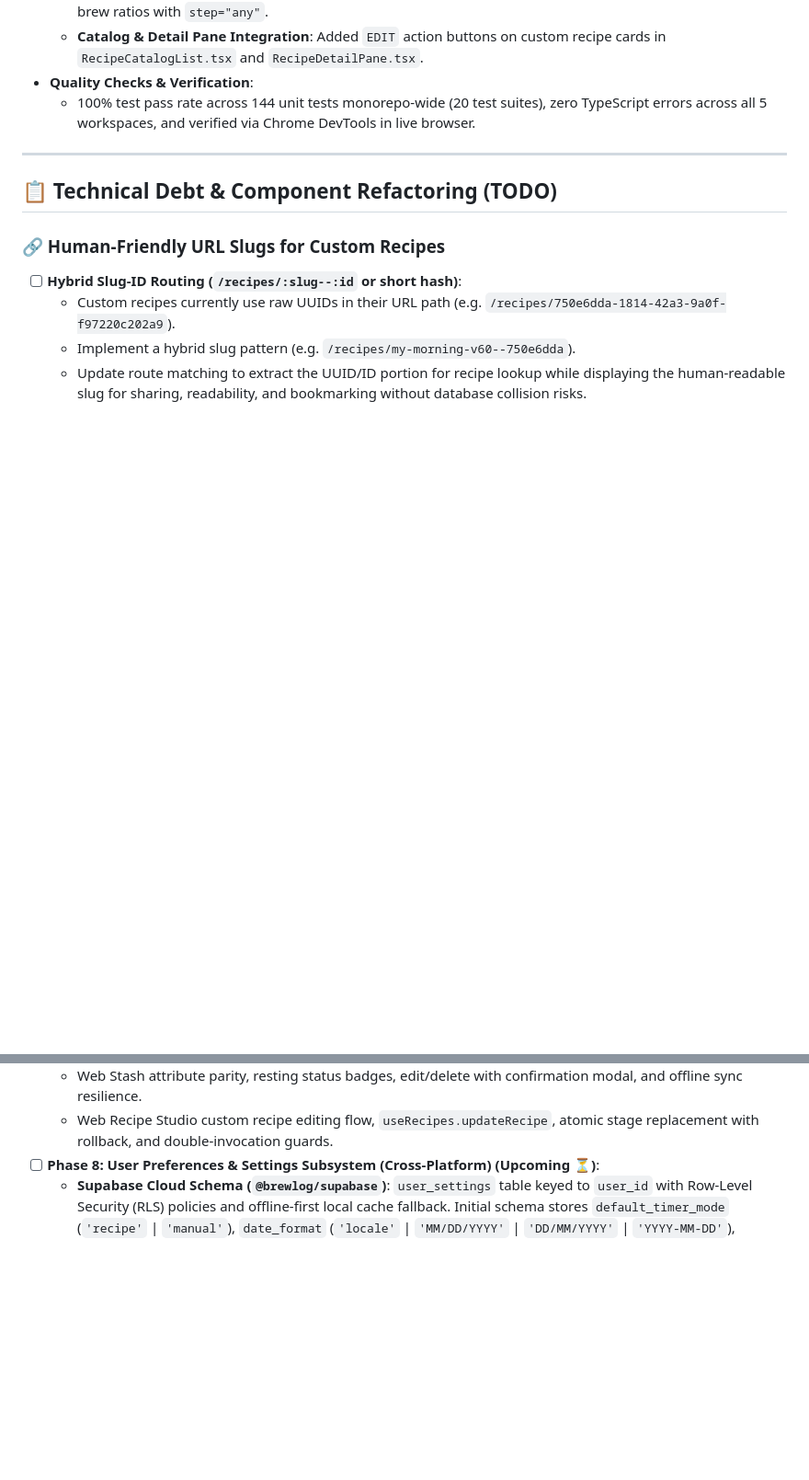
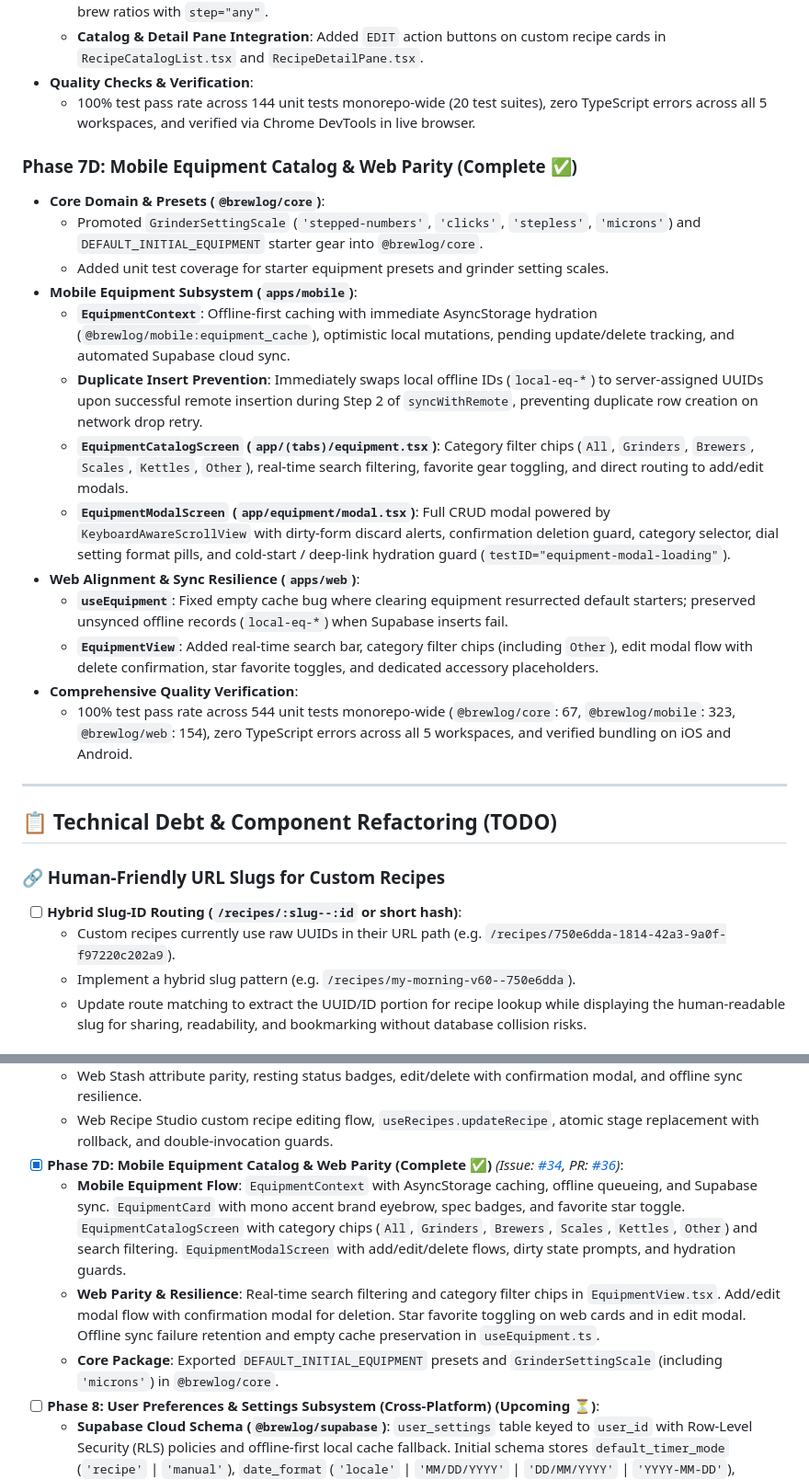
Before and after one commit to Chewieez/brewlog, a Markdown page: docs/ROADMAP.md, 2 parts joined by grey strips. Shown at 92% size. GitHub-like rendering; blank space fills up the shorter version.

```diff
--- a/docs/ROADMAP.md
+++ b/docs/ROADMAP.md
@@ -160,6 +160,21 @@ This document tracks upcoming milestones, architectural refactors, and technical
 - **Quality Checks & Verification**:
   - 100% test pass rate across 144 unit tests monorepo-wide (20 test suites), zero TypeScript errors across all 5 workspaces, and verified via Chrome DevTools in live browser.
 
+### Phase 7D: Mobile Equipment Catalog & Web Parity (Complete ✅)
+- **Core Domain & Presets (`@brewlog/core`)**:
+  - Promoted `GrinderSettingScale` (`'stepped-numbers'`, `'clicks'`, `'stepless'`, `'microns'`) and `DEFAULT_INITIAL_EQUIPMENT` starter gear into `@brewlog/core`.
+  - Added unit test coverage for starter equipment presets and grinder setting scales.
+- **Mobile Equipment Subsystem (`apps/mobile`)**:
+  - **`EquipmentContext`**: Offline-first caching with immediate AsyncStorage hydration (`@brewlog/mobile:equipment_cache`), optimistic local mutations, pending update/delete tracking, and automated Supabase cloud sync.
+  - **Duplicate Insert Prevention**: Immediately swaps local offline IDs (`local-eq-*`) to server-assigned UUIDs upon successful remote insertion during Step 2 of `syncWithRemote`, preventing duplicate row creation on network drop retry.
+  - **`EquipmentCatalogScreen` (`app/(tabs)/equipment.tsx`)**: Category filter chips (`All`, `Grinders`, `Brewers`, `Scales`, `Kettles`, `Other`), real-time search filtering, favorite gear toggling, and direct routing to add/edit modals.
+  - **`EquipmentModalScreen` (`app/equipment/modal.tsx`)**: Full CRUD modal powered by `KeyboardAwareScrollView` with dirty-form discard alerts, confirmation deletion guard, category selector, dial setting format pills, and cold-start / deep-link hydration guard (`testID="equipment-modal-loading"`).
+- **Web Alignment & Sync Resilience (`apps/web`)**:
+  - **`useEquipment`**: Fixed empty cache bug where clearing equipment resurrected default starters; preserved unsynced offline records (`local-eq-*`) when Supabase inserts fail.
+  - **`EquipmentView`**: Added real-time search bar, category filter chips (including `Other`), edit modal flow with delete confirmation, star favorite toggles, and dedicated accessory placeholders.
+- **Comprehensive Quality Verification**:
+  - 100% test pass rate across 544 unit tests monorepo-wide (`@brewlog/core`: 67, `@brewlog/mobile`: 323, `@brewlog/web`: 154), zero TypeScript errors across all 5 workspaces, and verified bundling on iOS and Android.
+
 ---
 
 ## 📋 Technical Debt & Component Refactoring (TODO)
@@ -246,6 +261,10 @@ Once Phase 2 routing is complete and stabilized with passing tests, decompose th
   - Core domain promotion (`calculateBeanRestingInfo`, `offsetRoastDateForThaw`) into `@brewlog/core`.
   - Web Stash attribute parity, resting status badges, edit/delete with confirmation modal, and offline sync resilience.
   - Web Recipe Studio custom recipe editing flow, `useRecipes.updateRecipe`, atomic stage replacement with rollback, and double-invocation guards.
+- [x] **Phase 7D: Mobile Equipment Catalog & Web Parity (Complete ✅)** *(Issue: [#34](https://github.com/Chewieez/brewlog/issues/34), PR: [#36](https://github.com/Chewieez/brewlog/pull/36))*:
+  - **Mobile Equipment Flow**: `EquipmentContext` with AsyncStorage caching, offline queueing, and Supabase sync. `EquipmentCard` with mono accent brand eyebrow, spec badges, and favorite star toggle. `EquipmentCatalogScreen` with category chips (`All`, `Grinders`, `Brewers`, `Scales`, `Kettles`, `Other`) and search filtering. `EquipmentModalScreen` with add/edit/delete flows, dirty state prompts, and hydration guards.
+  - **Web Parity & Resilience**: Real-time search filtering and category filter chips in `EquipmentView.tsx`. Add/edit modal flow with confirmation modal for deletion. Star favorite toggling on web cards and in edit modal. Offline sync failure retention and empty cache preservation in `useEquipment.ts`.
+  - **Core Package**: Exported `DEFAULT_INITIAL_EQUIPMENT` presets and `GrinderSettingScale` (including `'microns'`) in `@brewlog/core`.
 - [ ] **Phase 8: User Preferences & Settings Subsystem (Cross-Platform) (Upcoming ⏳)**:
   - **Supabase Cloud Schema (`@brewlog/supabase`)**: `user_settings` table keyed to `user_id` with Row-Level Security (RLS) policies and offline-first local cache fallback. Initial schema stores `default_timer_mode` (`'recipe'` | `'manual'`), `date_format` (`'locale'` | `'MM/DD/YYYY'` | `'DD/MM/YYYY'` | `'YYYY-MM-DD'`), `weight_unit` (`'metric'` [grams/g] | `'imperial'` [ounces/oz, pounds/lb]), and `temperature_unit` (`'celsius'` | `'fahrenheit'`), architected to scale for future preferences (haptic/audio cues, default brew method).
   - **Settings UI & Navigation**:
```
Also changed, not shown: README.md (+2 -1 lines), docs/devlogs/2026-10-03-mobile-equipment-and-web-parity.md (added, +71 -0 lines).
